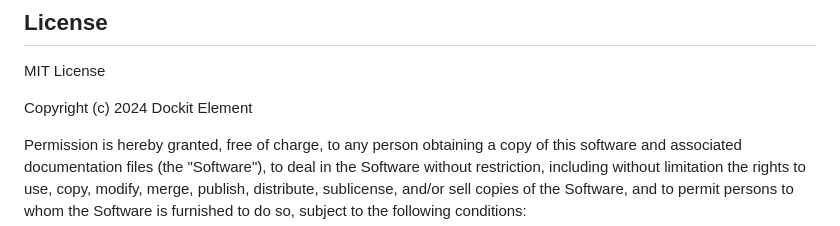
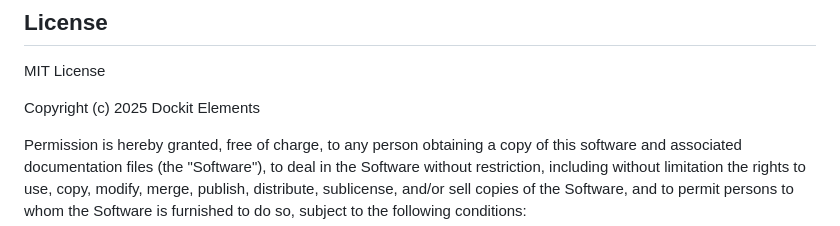
Before and after one commit to AidenLortie/Dockit-Elements, a Markdown page: readme.md, the part around the change. GitHub-like rendering.

Commit message:
Update copyright year in README

```diff
--- a/readme.md
+++ b/readme.md
@@ -959,7 +959,7 @@ We welcome contributions!
 
 MIT License
 
-Copyright (c) 2024 Dockit Element
+Copyright (c) 2025 Dockit Elements
 
 Permission is hereby granted, free of charge, to any person obtaining a copy of this software and associated documentation files (the "Software"), to deal in the Software without restriction, including without limitation the rights to use, copy, modify, merge, publish, distribute, sublicense, and/or sell copies of the Software, and to permit persons to whom the Software is furnished to do so, subject to the following conditions:
 
```
